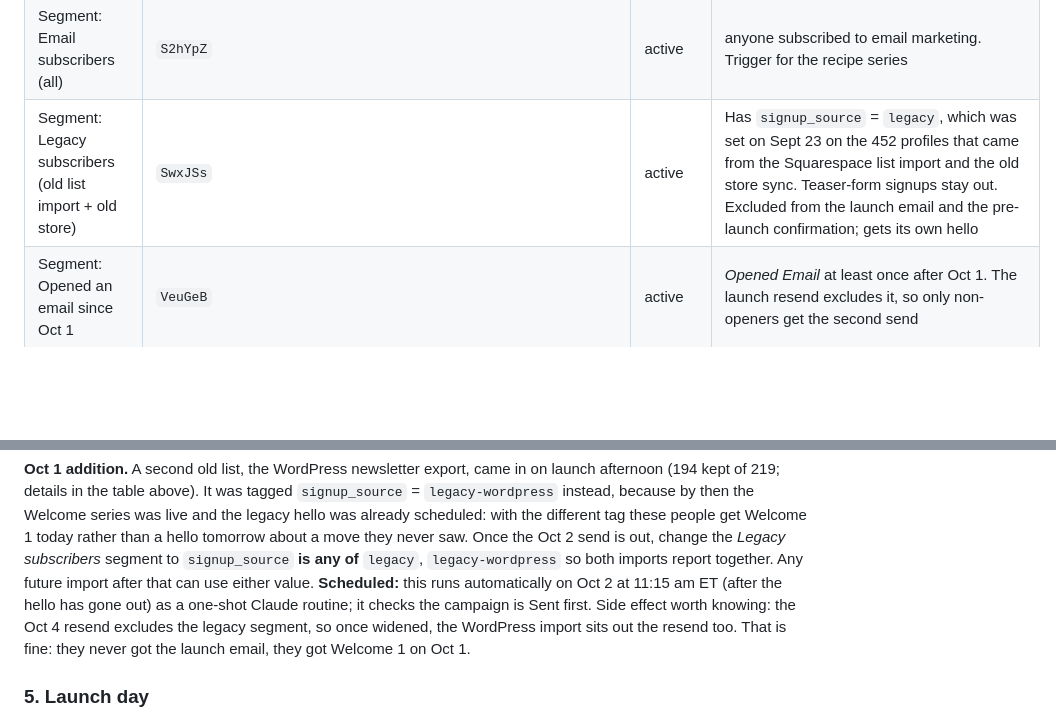
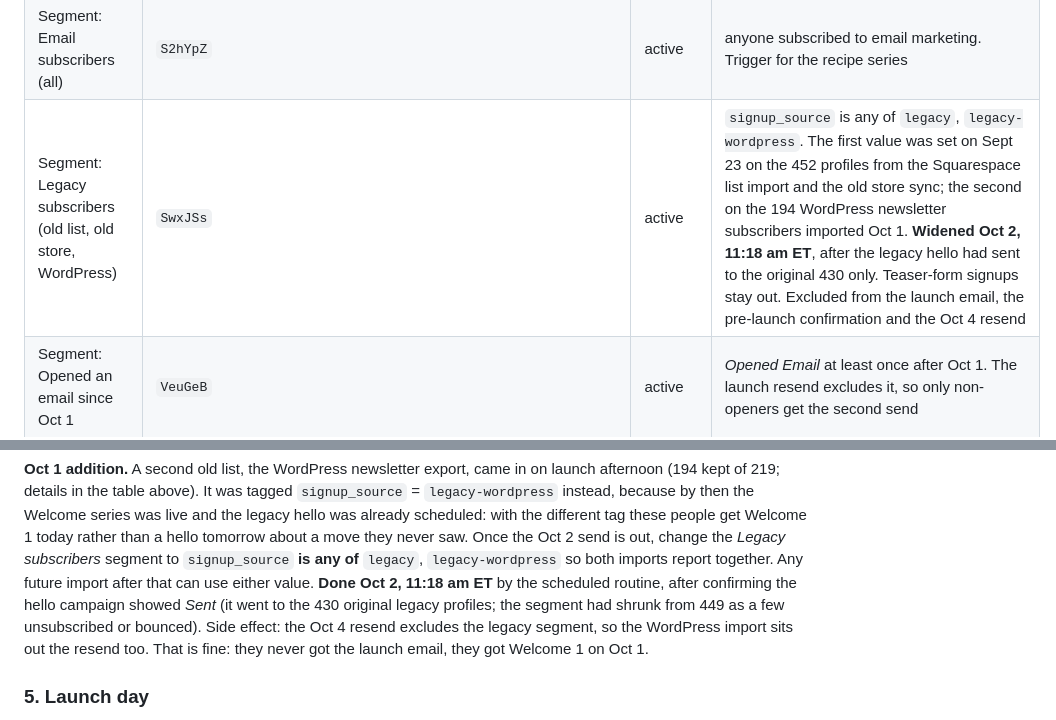
Before and after one commit to millmz/denadatequila, a Markdown page: email/KLAVIYO.md, 2 parts joined by grey strips. GitHub-like rendering; blank space fills up the shorter version.

Commit message:
Docs: legacy segment widened to include the WordPress import
Co-Authored-By: Claude Fable 5.1 <noreply@anthropic.com>
Claude-Session: https://claude.ai/code/session_01UWF57vu2vWFVNSypGjnUEY

```diff
--- a/email/KLAVIYO.md
+++ b/email/KLAVIYO.md
@@ -56,7 +56,7 @@ again), or edit the flow's own copy directly.
 | Win-back | `SwCgXT` | Draft until Oct 1 | joins segment *Unengaged 90* → "It's been a while." |
 | Behind the Bar (recipe series) | `WWi5g9` | Draft until Oct 1 | joins segment *Email subscribers (all)* → 14 days → one recipe every 14 days, **26 emails**, about a year. 10 am local. Each profile goes through once |
 | Segment: Email subscribers (all) | `S2hYpZ` | active | anyone subscribed to email marketing. Trigger for the recipe series |
-| Segment: Legacy subscribers (old list import + old store) | `SwxJSs` | active | Has `signup_source` = `legacy`, which was set on Sept 23 on the 452 profiles that came from the Squarespace list import and the old store sync. Teaser-form signups stay out. Excluded from the launch email and the pre-launch confirmation; gets its own hello |
+| Segment: Legacy subscribers (old list, old store, WordPress) | `SwxJSs` | active | `signup_source` is any of `legacy`, `legacy-wordpress`. The first value was set on Sept 23 on the 452 profiles from the Squarespace list import and the old store sync; the second on the 194 WordPress newsletter subscribers imported Oct 1. **Widened Oct 2, 11:18 am ET**, after the legacy hello had sent to the original 430 only. Teaser-form signups stay out. Excluded from the launch email, the pre-launch confirmation and the Oct 4 resend |
 | Segment: Opened an email since Oct 1 | `VeuGeB` | active | *Opened Email* at least once after Oct 1. The launch resend excludes it, so only non-openers get the second send |
 | Segment: Unengaged 90 (win-back) | `TXVT4s` | active | on list ≥ 90 days, no email open in 90 days, still subscribed |
 | Segment: Unengaged 180 (sunset) | `QVtUiH` | active | on list ≥ 180 days, no open and no order in 180 days → **suppress these monthly** (Audience → segment → ⋯ → Suppress) |
@@ -712,12 +712,12 @@ different tag these people get Welcome 1 today rather than a hello tomorrow
 about a move they never saw. Once the Oct 2 send is out, change the *Legacy
 subscribers* segment to `signup_source` **is any of** `legacy`,
 `legacy-wordpress` so both imports report together. Any future import after
-that can use either value. **Scheduled:** this runs automatically on Oct 2 at
-11:15 am ET (after the hello has gone out) as a one-shot Claude routine; it
-checks the campaign is Sent first. Side effect worth knowing: the Oct 4
-resend excludes the legacy segment, so once widened, the WordPress import
-sits out the resend too. That is fine: they never got the launch email, they
-got Welcome 1 on Oct 1.
+that can use either value. **Done Oct 2, 11:18 am ET** by the scheduled
+routine, after confirming the hello campaign showed *Sent* (it went to the
+430 original legacy profiles; the segment had shrunk from 449 as a few
+unsubscribed or bounced). Side effect: the Oct 4 resend excludes the legacy
+segment, so the WordPress import sits out the resend too. That is fine: they
+never got the launch email, they got Welcome 1 on Oct 1.
 
 ### 5. Launch day
 - Pre-launch confirmation flow → **Draft** (off)
```
Also changed, not shown: LAUNCH.md (+1 -1 lines).
